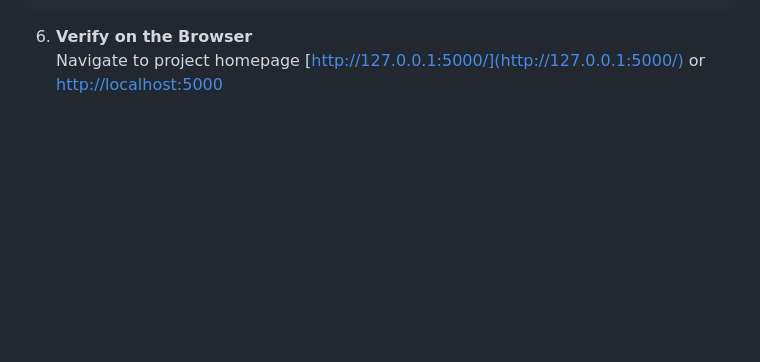
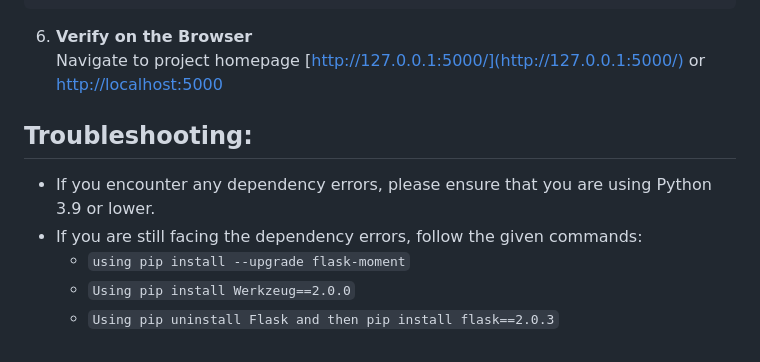
Before and after one commit to udacity/cd0046-SQL-and-Data-Modeling-for-the-Web, a Markdown page: README.md, the part around the change. Rendered like a GitHub page; blank space fills up the shorter version.

```diff
--- a/README.md
+++ b/README.md
@@ -180,3 +180,10 @@ python3 app.py
 
 6. **Verify on the Browser**<br>
 Navigate to project homepage [http://127.0.0.1:5000/](http://127.0.0.1:5000/) or [http://localhost:5000](http://localhost:5000)
+
+## Troubleshooting:
+- If you encounter any dependency errors, please ensure that you are using Python 3.9 or lower.
+- If you are still facing the dependency errors, follow the given commands:
+  - `using pip install --upgrade flask-moment`
+  - `Using pip install Werkzeug==2.0.0`
+  - `Using pip uninstall Flask and then pip install flask==2.0.3`
```
